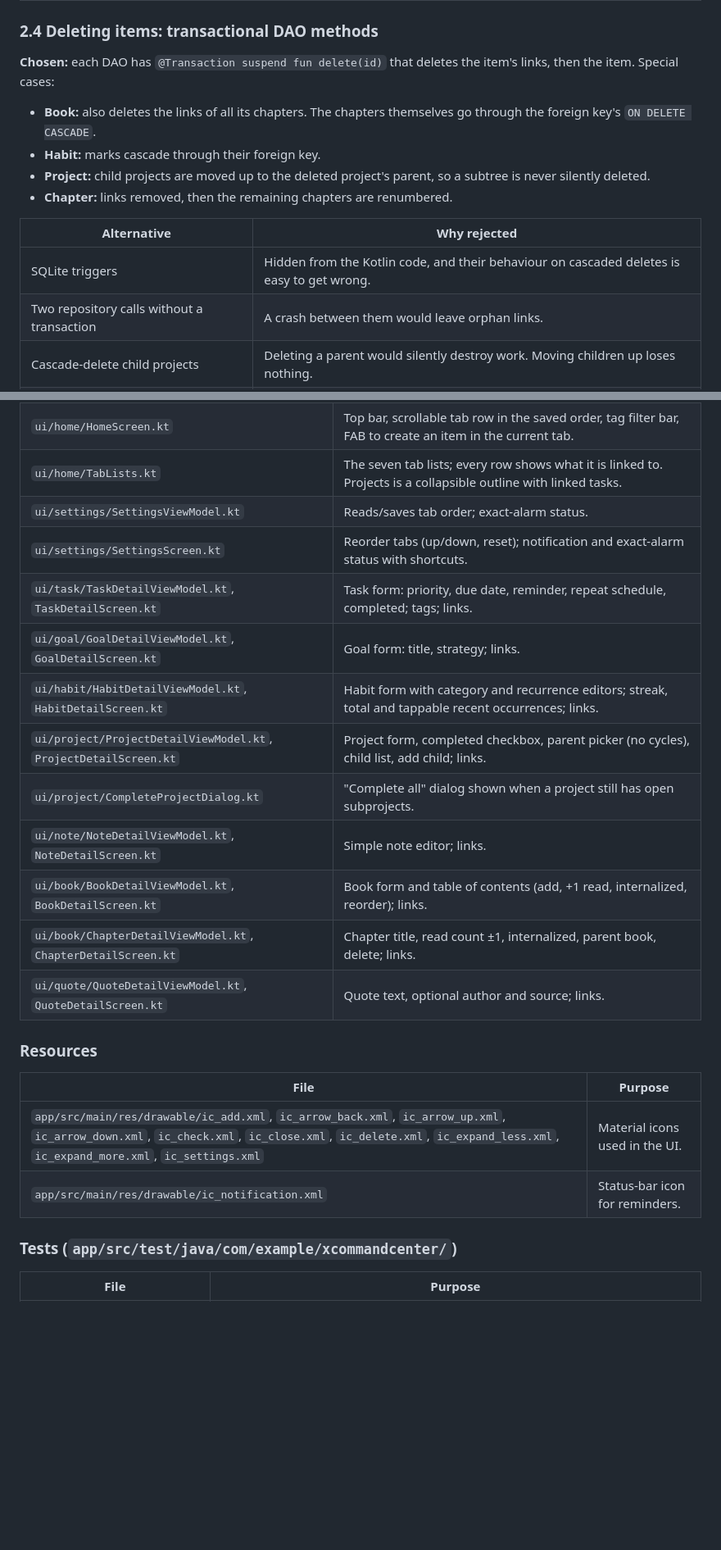
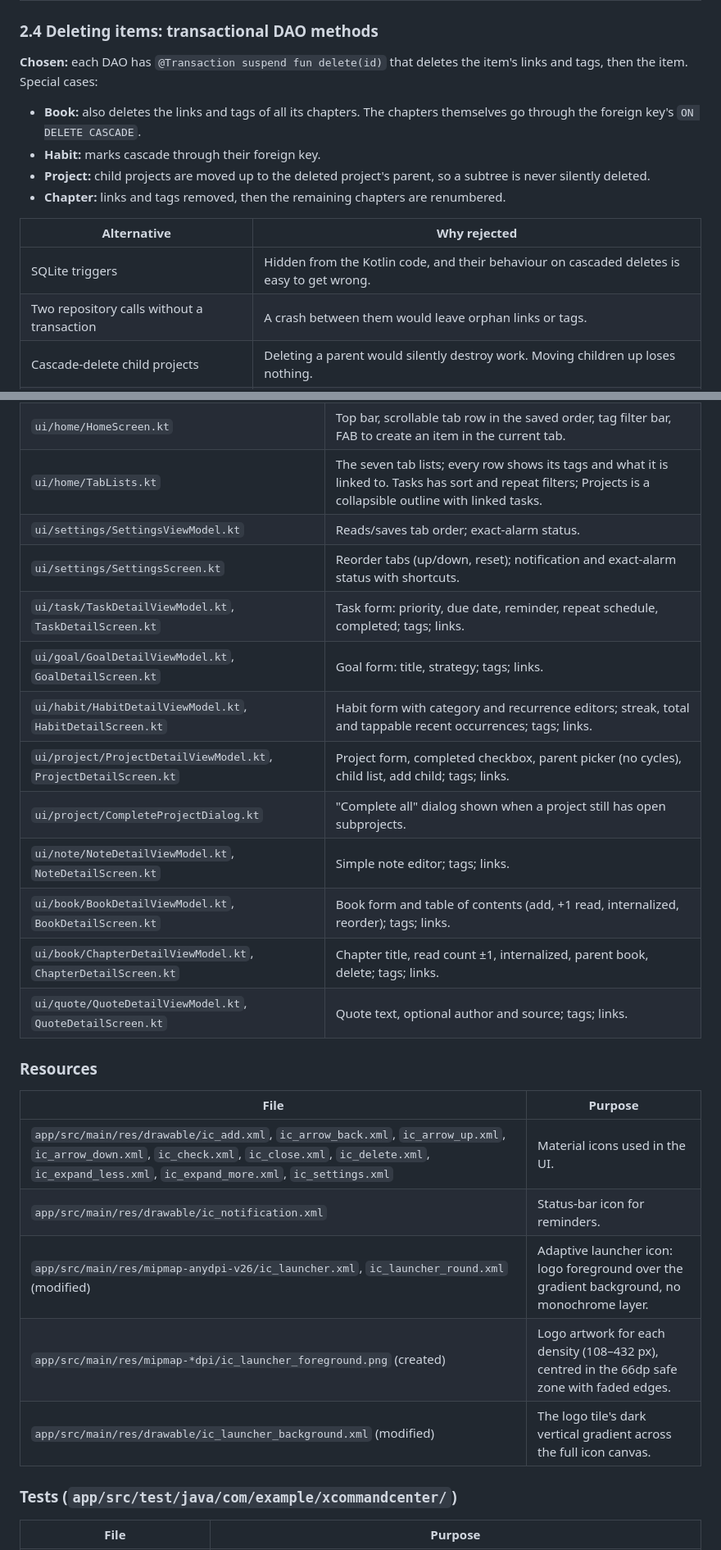
Before and after one commit to mailxee/zCommandCenter, a Markdown page: ARCHITECTURE.md, 2 parts joined by grey strips. Shown at 82% size. Drawn GitHub-style; blank space fills up the shorter version.

```diff
--- a/ARCHITECTURE.md
+++ b/ARCHITECTURE.md
@@ -85,17 +91,17 @@ grouped by tab, so chapters appear under Books.
 
 ### 2.4 Deleting items: transactional DAO methods
 
-**Chosen:** each DAO has `@Transaction suspend fun delete(id)` that deletes the item's links,
-then the item. Special cases:
-- **Book:** also deletes the links of all its chapters. The chapters themselves go through the foreign key's `ON DELETE CASCADE`.
+**Chosen:** each DAO has `@Transaction suspend fun delete(id)` that deletes the item's links and
+tags, then the item. Special cases:
+- **Book:** also deletes the links and tags of all its chapters. The chapters themselves go through the foreign key's `ON DELETE CASCADE`.
 - **Habit:** marks cascade through their foreign key.
 - **Project:** child projects are moved up to the deleted project's parent, so a subtree is never silently deleted.
-- **Chapter:** links removed, then the remaining chapters are renumbered.
+- **Chapter:** links and tags removed, then the remaining chapters are renumbered.
 
 | Alternative | Why rejected |
 |---|---|
 | SQLite triggers | Hidden from the Kotlin code, and their behaviour on cascaded deletes is easy to get wrong. |
-| Two repository calls without a transaction | A crash between them would leave orphan links. |
+| Two repository calls without a transaction | A crash between them would leave orphan links or tags. |
 | Cascade-delete child projects | Deleting a parent would silently destroy work. Moving children up loses nothing. |
 | Leave child projects at top level (`SET NULL`) | Throws away where they sat in the tree. The FK still uses `SET NULL` as a safety net. |
 
@@ -423,24 +453,27 @@ Removed from the template: `ExampleUnitTest.kt`, `ExampleInstrumentedTest.kt`, `
 | `ui/common/Fields.kt` | Date and date-time fields with Material pickers, date formatting, section title, transparent list-row colors. |
 | `ui/home/HomeViewModel.kt` | State for all seven tab lists (sorted and filtered tasks, habit summaries, project tree, …), the shared tag filter and quick actions. |
 | `ui/home/HomeScreen.kt` | Top bar, scrollable tab row in the saved order, tag filter bar, FAB to create an item in the current tab. |
-| `ui/home/TabLists.kt` | The seven tab lists; every row shows what it is linked to. Projects is a collapsible outline with linked tasks. |
+| `ui/home/TabLists.kt` | The seven tab lists; every row shows its tags and what it is linked to. Tasks has sort and repeat filters; Projects is a collapsible outline with linked tasks. |
 | `ui/settings/SettingsViewModel.kt` | Reads/saves tab order; exact-alarm status. |
 | `ui/settings/SettingsScreen.kt` | Reorder tabs (up/down, reset); notification and exact-alarm status with shortcuts. |
 | `ui/task/TaskDetailViewModel.kt`, `TaskDetailScreen.kt` | Task form: priority, due date, reminder, repeat schedule, completed; tags; links. |
-| `ui/goal/GoalDetailViewModel.kt`, `GoalDetailScreen.kt` | Goal form: title, strategy; links. |
-| `ui/habit/HabitDetailViewModel.kt`, `HabitDetailScreen.kt` | Habit form with category and recurrence editors; streak, total and tappable recent occurrences; links. |
-| `ui/project/ProjectDetailViewModel.kt`, `ProjectDetailScreen.kt` | Project form, completed checkbox, parent picker (no cycles), child list, add child; links. |
+| `ui/goal/GoalDetailViewModel.kt`, `GoalDetailScreen.kt` | Goal form: title, strategy; tags; links. |
+| `ui/habit/HabitDetailViewModel.kt`, `HabitDetailScreen.kt` | Habit form with category and recurrence editors; streak, total and tappable recent occurrences; tags; links. |
+| `ui/project/ProjectDetailViewModel.kt`, `ProjectDetailScreen.kt` | Project form, completed checkbox, parent picker (no cycles), child list, add child; tags; links. |
 | `ui/project/CompleteProjectDialog.kt` | "Complete all" dialog shown when a project still has open subprojects. |
-| `ui/note/NoteDetailViewModel.kt`, `NoteDetailScreen.kt` | Simple note editor; links. |
-| `ui/book/BookDetailViewModel.kt`, `BookDetailScreen.kt` | Book form and table of contents (add, +1 read, internalized, reorder); links. |
-| `ui/book/ChapterDetailViewModel.kt`, `ChapterDetailScreen.kt` | Chapter title, read count ±1, internalized, parent book, delete; links. |
-| `ui/quote/QuoteDetailViewModel.kt`, `QuoteDetailScreen.kt` | Quote text, optional author and source; links. |
+| `ui/note/NoteDetailViewModel.kt`, `NoteDetailScreen.kt` | Simple note editor; tags; links. |
+| `ui/book/BookDetailViewModel.kt`, `BookDetailScreen.kt` | Book form and table of contents (add, +1 read, internalized, reorder); tags; links. |
+| `ui/book/ChapterDetailViewModel.kt`, `ChapterDetailScreen.kt` | Chapter title, read count ±1, internalized, parent book, delete; tags; links. |
+| `ui/quote/QuoteDetailViewModel.kt`, `QuoteDetailScreen.kt` | Quote text, optional author and source; tags; links. |
 
 ### Resources
 | File | Purpose |
 |---|---|
 | `app/src/main/res/drawable/ic_add.xml`, `ic_arrow_back.xml`, `ic_arrow_up.xml`, `ic_arrow_down.xml`, `ic_check.xml`, `ic_close.xml`, `ic_delete.xml`, `ic_expand_less.xml`, `ic_expand_more.xml`, `ic_settings.xml` | Material icons used in the UI. |
 | `app/src/main/res/drawable/ic_notification.xml` | Status-bar icon for reminders. |
+| `app/src/main/res/mipmap-anydpi-v26/ic_launcher.xml`, `ic_launcher_round.xml` (modified) | Adaptive launcher icon: logo foreground over the gradient background, no monochrome layer. |
+| `app/src/main/res/mipmap-*dpi/ic_launcher_foreground.png` (created) | Logo artwork for each density (108–432 px), centred in the 66dp safe zone with faded edges. |
+| `app/src/main/res/drawable/ic_launcher_background.xml` (modified) | The logo tile's dark vertical gradient across the full icon canvas. |
 
 ### Tests (`app/src/test/java/com/example/xcommandcenter/`)
 | File | Purpose |
```
Also changed, not shown: other parts of ARCHITECTURE.md (+80 -29 lines).
